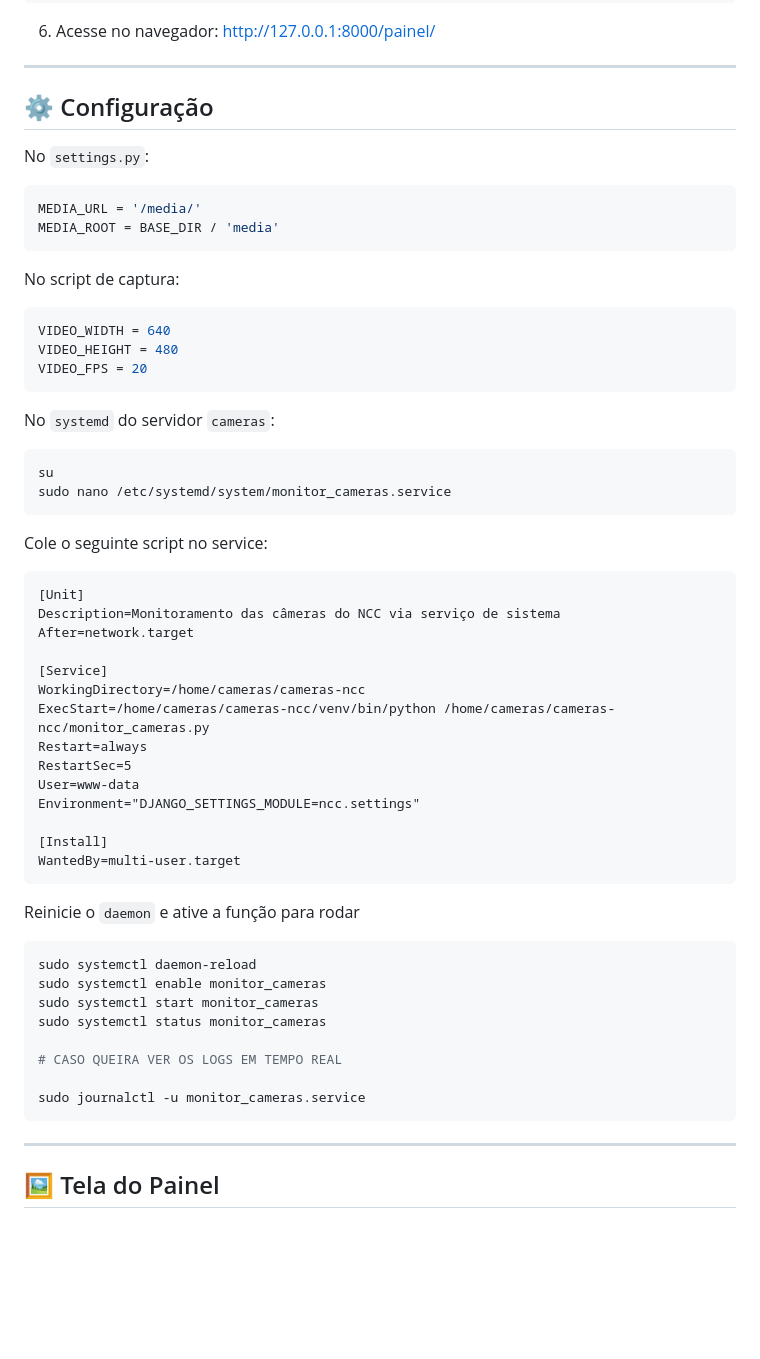
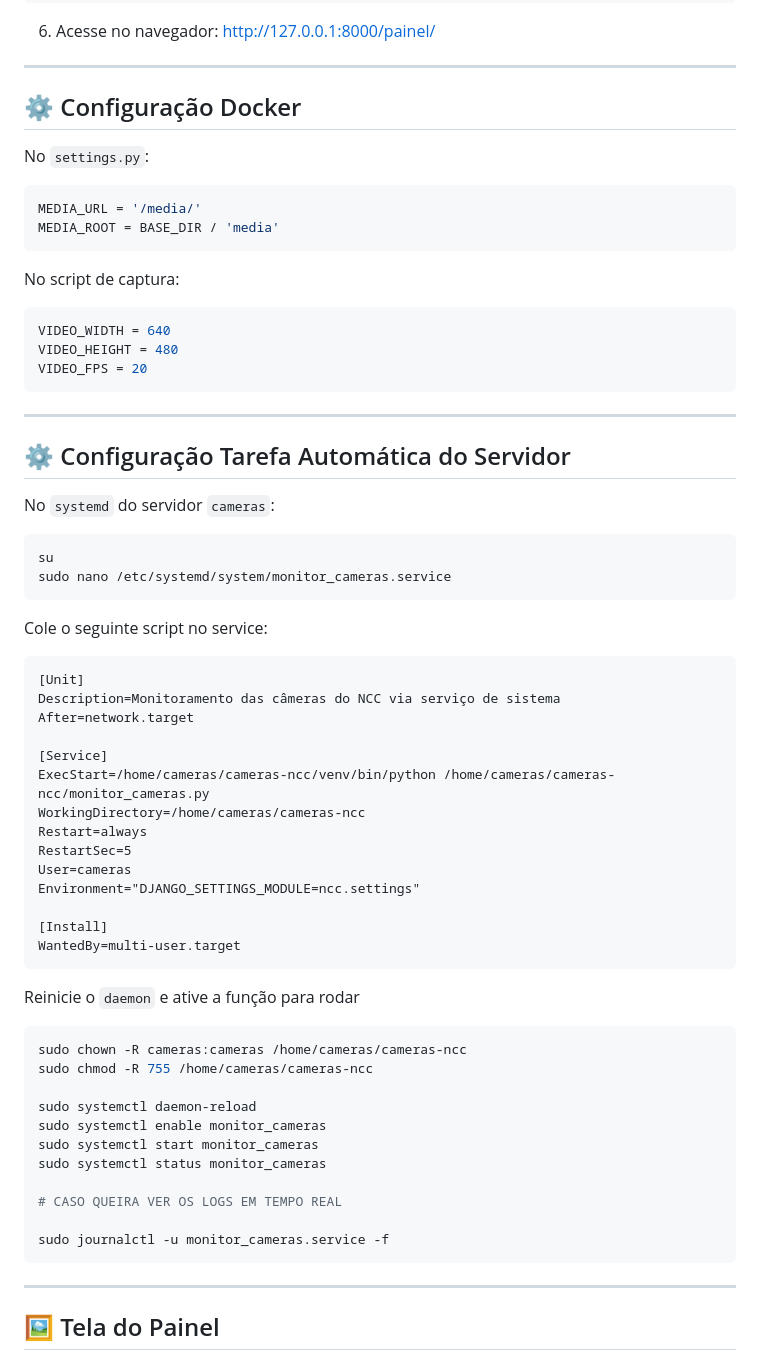
Before and after one commit to ehodiogo/cameras-ncc, a Markdown page: README.md, the part around one of its changes. Drawn GitHub-style; blank space fills up the shorter version.

Commit message:
raw: readme md completo p configuração sistema

````diff
--- a/README.md
+++ b/README.md
@@ -79,7 +79,7 @@ python manage.py runserver
 
 ---
 
-## ⚙ Configuração
+## ⚙ Configuração Docker
 
 No `settings.py`:
 
@@ -96,6 +96,10 @@ VIDEO_HEIGHT = 480
 VIDEO_FPS = 20
 ```
 
+---
+
+## ⚙ Configuração Tarefa Automática do Servidor
+
 No `systemd` do servidor `cameras`:
 
 ```bash
@@ -110,11 +114,11 @@ Description=Monitoramento das câmeras do NCC via serviço de sistema
 After=network.target
 
 [Service]
+ExecStart=/home/cameras/cameras-ncc/venv/bin/python /home/cameras/cameras-ncc/monitor_cameras.py
 WorkingDirectory=/home/cameras/cameras-ncc
-ExecStart=/home/cameras/cameras-ncc/venv/bin/python /home/cameras/cameras-ncc/monitor_cameras.py
 Restart=always
 RestartSec=5
-User=www-data
+User=cameras
 Environment="DJANGO_SETTINGS_MODULE=ncc.settings"
 
 [Install]
@@ -123,6 +127,9 @@ WantedBy=multi-user.target
 
 Reinicie o `daemon` e ative a função para rodar
 ```bash
+sudo chown -R cameras:cameras /home/cameras/cameras-ncc
+sudo chmod -R 755 /home/cameras/cameras-ncc
+
 sudo systemctl daemon-reload
 sudo systemctl enable monitor_cameras
 sudo systemctl start monitor_cameras
@@ -130,7 +137,7 @@ sudo systemctl status monitor_cameras
 
 # CASO QUEIRA VER OS LOGS EM TEMPO REAL
 
-sudo journalctl -u monitor_cameras.service
+sudo journalctl -u monitor_cameras.service -f
 ```
 
 ---
````
Also changed, not shown: other parts of README.md (+1 -1 lines).
